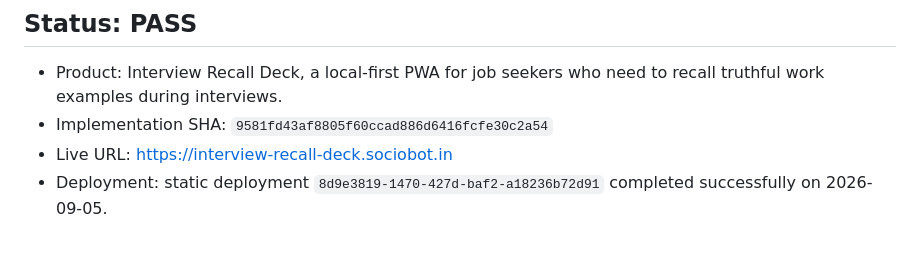
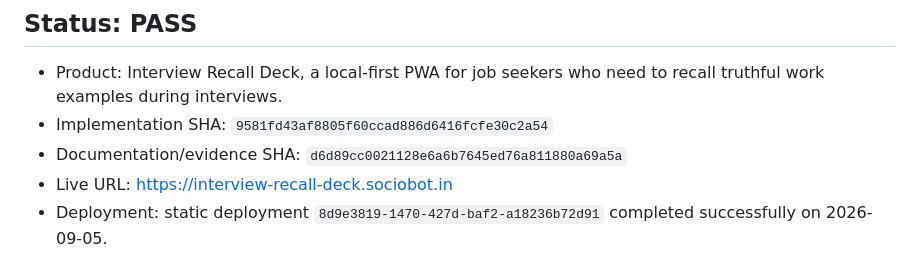
Before and after one commit to B-Divyesh/sf-interview-recall-deck, a Markdown page: .factory/handoff.md, the part around the change. GitHub-like rendering.

Commit message:
docs: record repair documentation sha

```diff
--- a/.factory/handoff.md
+++ b/.factory/handoff.md
@@ -4,6 +4,7 @@
 
 - Product: Interview Recall Deck, a local-first PWA for job seekers who need to recall truthful work examples during interviews.
 - Implementation SHA: `9581fd43af8805f60ccad886d6416fcfe30c2a54`
+- Documentation/evidence SHA: `d6d89cc0021128e6a6b7645ed76a811880a69a5a`
 - Live URL: <https://interview-recall-deck.sociobot.in>
 - Deployment: static deployment `8d9e3819-1470-427d-baf2-a18236b72d91` completed successfully on 2026-09-05.
 
```
